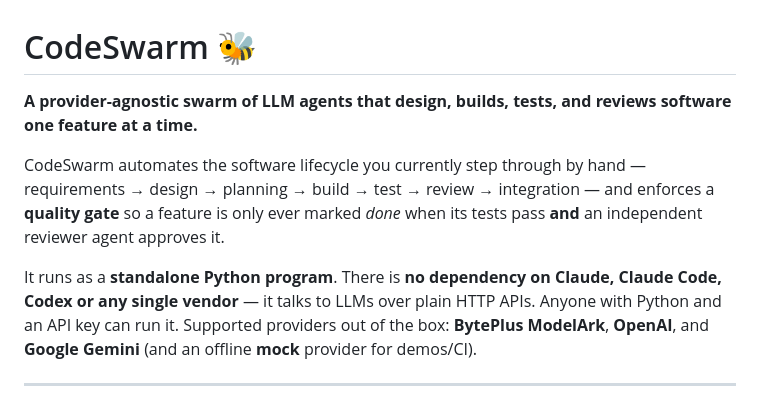
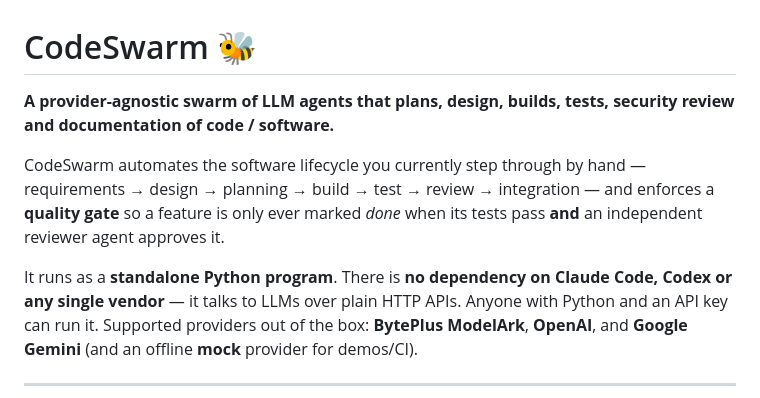
Before and after one commit to ankssri/codingswarm, a Markdown page: README.md, the part around the change. Drawn GitHub-style.

Commit message:
Revise project description in README.md
Updated the description to include planning, security review, and documentation.

```diff
--- a/README.md
+++ b/README.md
@@ -1,13 +1,13 @@
 # CodeSwarm 🐝
 
-**A provider-agnostic swarm of LLM agents that design, builds, tests, and reviews software one feature at a time.**
+**A provider-agnostic swarm of LLM agents that plans, design, builds, tests, security review and documentation of code / software.**
 
 CodeSwarm automates the software lifecycle you currently step through by hand —
 requirements → design → planning → build → test → review → integration — and
 enforces a **quality gate** so a feature is only ever marked *done* when its
 tests pass **and** an independent reviewer agent approves it.
 
-It runs as a **standalone Python program**. There is **no dependency on Claude,
+It runs as a **standalone Python program**. There is **no dependency on
 Claude Code, Codex or any single vendor** — it talks to LLMs over plain HTTP APIs.
 Anyone with Python and an API key can run it. Supported providers out of the
 box: **BytePlus ModelArk**, **OpenAI**, and **Google Gemini** (and an offline
```
